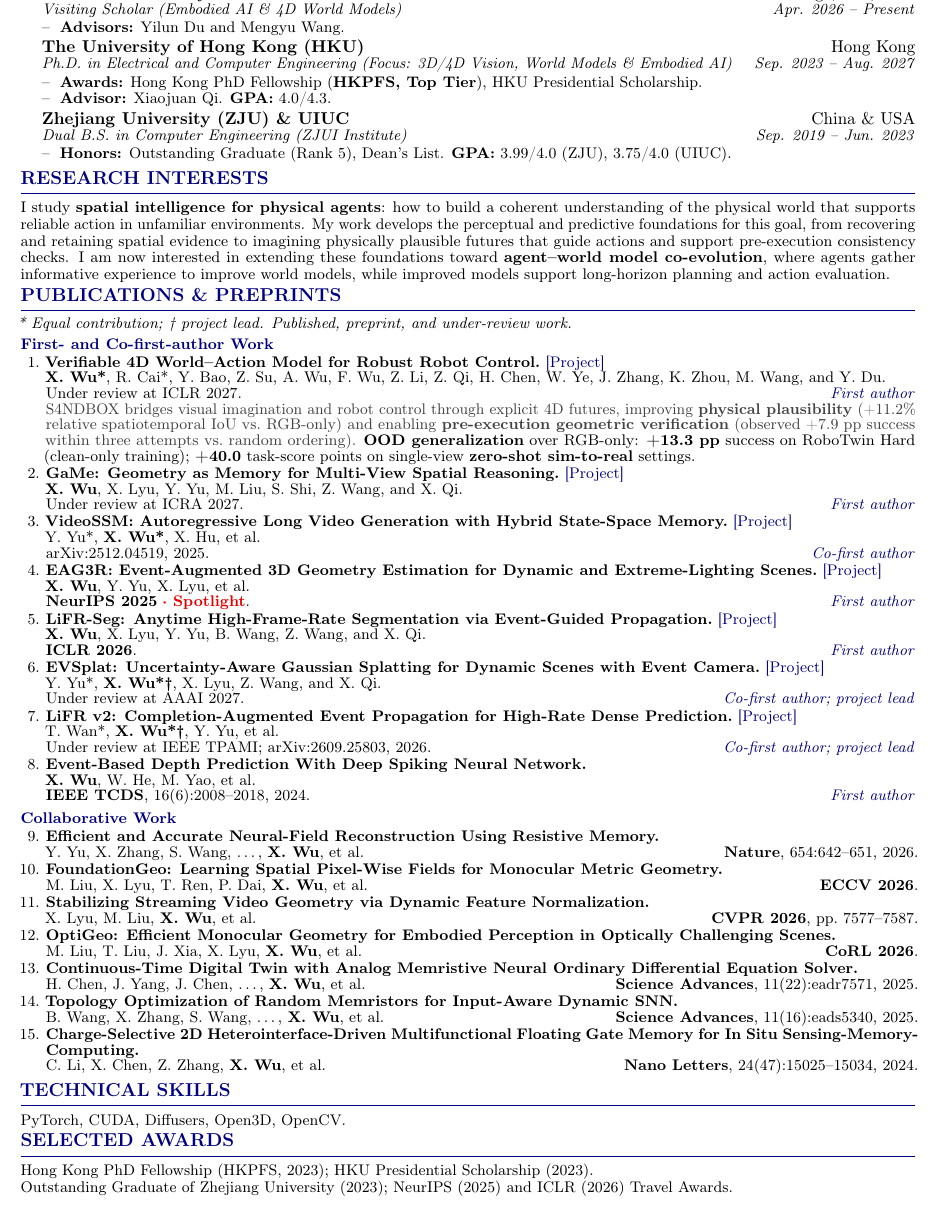
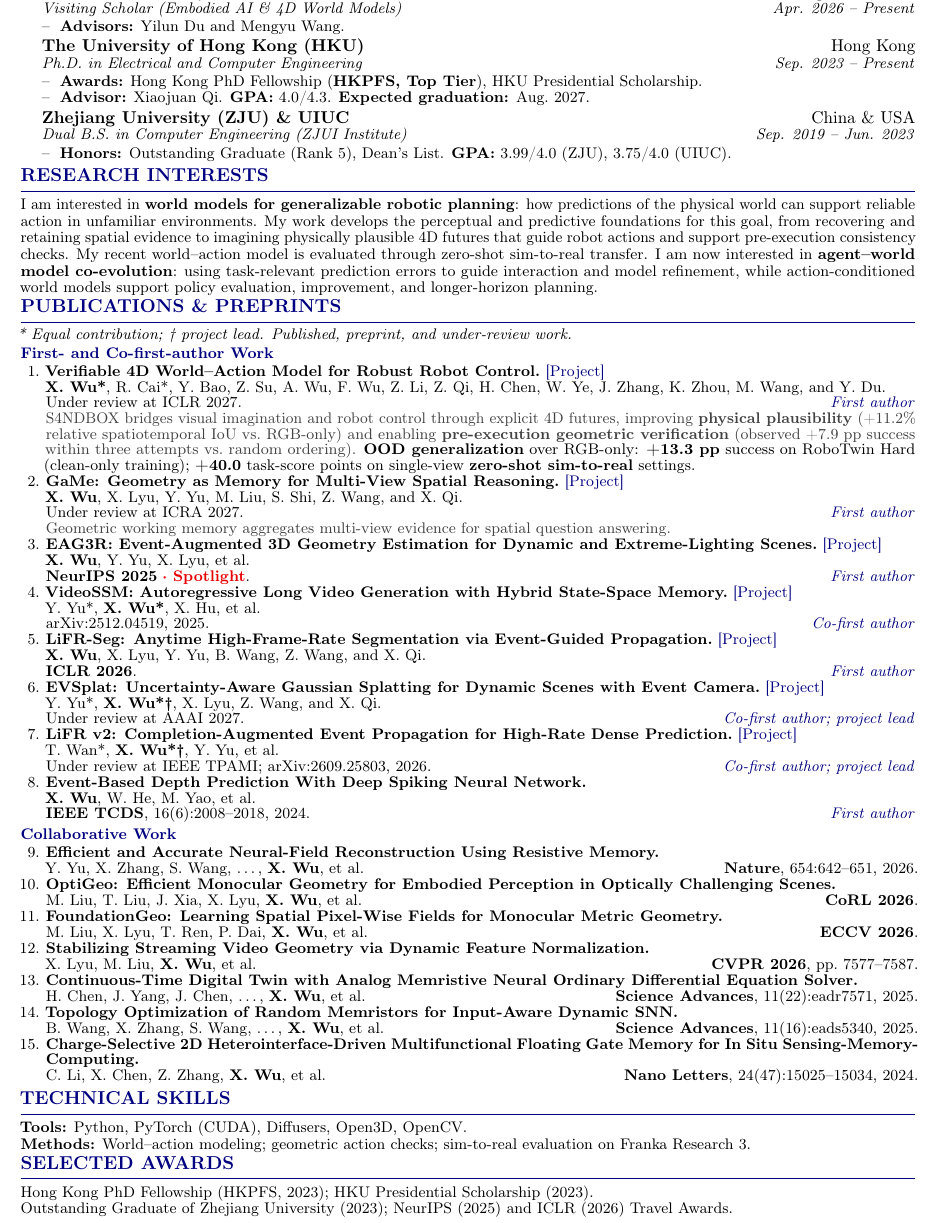
Before and after one commit to Candy-Crusher/xiaoshanwu.github.io, a LaTeX CV (cv.tex): part of the page, cut so that both start at the same text. Compiled offline with pdfLaTeX.

Commit message:
Use CV 02 Robotics as the public website resume source

```diff
--- a/cv.tex
+++ b/cv.tex
@@ -29,12 +43,12 @@
 
 \newcommand{\sepbar}{\hspace{9pt}\textbar\hspace{9pt}}
 \newcommand{\cvsection}[1]{%
-  \par\vspace{3.0pt}%
+  \par\vspace{2.0pt}%
   {\color{cvblue}\fontsize{11}{12.2}\selectfont\bfseries\MakeUppercase{#1}}\par
-  \vspace{-4pt}{\color{cvblue}\rule{\textwidth}{0.4pt}}\par\vspace{1.4pt}%
+  \vspace{-4pt}{\color{cvblue}\rule{\textwidth}{0.4pt}}\par\vspace{1.0pt}%
 }
 \newcommand{\pubgroup}[1]{%
-  \par\vspace{3.0pt}{\color{cvblue}\fontsize{9.4}{10.4}\selectfont\bfseries #1}\par
+  \par\vspace{2.0pt}{\color{cvblue}\fontsize{9.4}{10.4}\selectfont\bfseries #1}\par
 }
 \newcommand{\dashitem}{\makebox[1.15em][l]{--}}
 \newcommand{\indentedblock}[1]{%
@@ -42,9 +56,13 @@
 }
 \newcolumntype{R}{>{\raggedleft\arraybackslash}p{0.19\textwidth}}
 
+
+% Optional, confirmed internship availability, for example "May 2027 -- August 2027".
+% Leave empty until confirmed. ByteDance A105384 requires both start and end dates.
+\newcommand{\InternshipAvailability}{}
+\newcommand{\ExpectedGraduation}{Aug.\ 2027}
 \definecolor{cvgray}{RGB}{66,66,66}
 \newcommand{\pubnote}[1]{\par{\color{cvgray}#1}}
-
 \begin{document}
 \fontsize{9}{10.25}\selectfont
 
@@ -78,12 +97,12 @@
 
 \begin{tabularx}{\textwidth}{@{\hspace{1.35em}}X@{\hspace{0.8em}}R@{}}
 {\fontsize{10}{11}\selectfont\textbf{The University of Hong Kong (HKU)}} & {\fontsize{10}{11}\selectfont Hong Kong}\\[-0.2pt]
-\textit{Ph.D. in Electrical and Computer Engineering (Focus: 3D/4D Vision, World Models \& Embodied AI)} & \textit{Sep. 2023 -- Aug. 2027}
+\textit{Ph.D. in Electrical and Computer Engineering} & \textit{Sep. 2023 -- Present}
 \end{tabularx}
 \vspace{0.4pt}
 \begin{tabular}{@{\hspace{1.35em}}p{\dimexpr\textwidth-1.35em\relax}@{}}
 \dashitem\textbf{Awards:} Hong Kong PhD Fellowship (\textbf{HKPFS, Top Tier}), HKU Presidential Scholarship.\\[-0.35pt]
-\dashitem\textbf{Advisor:} Xiaojuan Qi. \textbf{GPA:} 4.0/4.3.
+\dashitem\textbf{Advisor:} Xiaojuan Qi. \textbf{GPA:} 4.0/4.3. \textbf{Expected graduation:} \ExpectedGraduation.
 \end{tabular}
 
 \vspace{0.7pt}
@@ -98,14 +117,16 @@
 
 % ==================== RESEARCH INTERESTS ====================
 \cvsection{Research Interests}
-I study \textbf{spatial intelligence for physical agents}: how to build a coherent understanding of the physical world that supports reliable action in unfamiliar environments. My work develops the perceptual and predictive foundations for this goal, from recovering and retaining spatial evidence to imagining physically plausible futures that guide actions and support pre-execution consistency checks. I am now interested in extending these foundations toward \textbf{agent--world model co-evolution}, where agents gather informative experience to improve world models, while improved models support long-horizon planning and action evaluation.
+I am interested in \textbf{world models for generalizable robotic planning}: how predictions of the physical world can support reliable action in unfamiliar environments.
+My work develops the perceptual and predictive foundations for this goal, from recovering and retaining spatial evidence to imagining physically plausible 4D futures that guide robot actions and support pre-execution consistency checks.
+My recent world--action model is evaluated through zero-shot sim-to-real transfer.
+I am now interested in \textbf{agent--world model co-evolution}: using task-relevant prediction errors to guide interaction and model refinement, while action-conditioned world models support policy evaluation, improvement, and longer-horizon planning.
 
-% ==================== PUBLICATIONS ====================
 \cvsection{Publications \& Preprints}
 {\fontsize{9}{9.65}\selectfont
 \textit{* Equal contribution; \textdagger\ project lead. Published, preprint, and under-review work.}\par
 \pubgroup{First- and Co-first-author Work}
-\begin{enumerate}[leftmargin=1.6em,labelsep=0.38em,itemsep=1.0pt,topsep=1.3pt,parsep=0pt,partopsep=0pt]
+\begin{enumerate}[leftmargin=1.6em,labelsep=0.38em,itemsep=0.4pt,topsep=1.3pt,parsep=0pt,partopsep=0pt]
 \item \textbf{Verifiable 4D World--Action Model for Robust Robot Control.}~\href{https://candy-crusher.github.io/xiaoshanwu.github.io/projects/sandbox/}{\textcolor{cvblue}{[Project]}}\par
 \textbf{X. Wu*}, R. Cai*, Y. Bao, Z. Su, A. Wu, F. Wu, Z. Li, Z. Qi, H. Chen, W. Ye, J. Zhang, K. Zhou, M. Wang, and Y. Du.\par
 Under review at ICLR 2027.\hfill\textcolor{cvblue}{\textit{First author}}
@@ -113,12 +134,13 @@ Under review at ICLR 2027.\hfill\textcolor{cvblue}{\textit{First author}}
 \item \textbf{GaMe: Geometry as Memory for Multi-View Spatial Reasoning.}~\href{https://candy-crusher.github.io/xiaoshanwu.github.io/projects/game/}{\textcolor{cvblue}{[Project]}}\par
 \textbf{X. Wu}, X. Lyu, Y. Yu, M. Liu, S. Shi, Z. Wang, and X. Qi.\par
 Under review at ICRA 2027.\hfill\textcolor{cvblue}{\textit{First author}}
+\pubnote{Geometric working memory aggregates multi-view evidence for spatial question answering.}
+\item \textbf{EAG3R: Event-Augmented 3D Geometry Estimation for Dynamic and Extreme-Lighting Scenes.}~\href{https://candy-crusher.github.io/xiaoshanwu.github.io/projects/eag3r/}{\textcolor{cvblue}{[Project]}}\par
+\textbf{X. Wu}, Y. Yu, X. Lyu, et al.\par
+\textbf{NeurIPS 2025} \textcolor{cvred}{\textbf{\textperiodcentered\ Spotlight}}.\hfill\textcolor{cvblue}{\textit{First author}}
 \item \textbf{VideoSSM: Autoregressive Long Video Generation with Hybrid State-Space Memory.}~\href{https://candy-crusher.github.io/xiaoshanwu.github.io/projects/videossm/}{\textcolor{cvblue}{[Project]}}\par
 Y. Yu*, \textbf{X. Wu*}, X. Hu, et al.\par
 arXiv:2512.04519, 2025.\hfill\textcolor{cvblue}{\textit{Co-first author}}
-\item \textbf{EAG3R: Event-Augmented 3D Geometry Estimation for Dynamic and Extreme-Lighting Scenes.}~\href{https://candy-crusher.github.io/xiaoshanwu.github.io/projects/eag3r/}{\textcolor{cvblue}{[Project]}}\par
-\textbf{X. Wu}, Y. Yu, X. Lyu, et al.\par
-\textbf{NeurIPS 2025} \textcolor{cvred}{\textbf{\textperiodcentered\ Spotlight}}.\hfill\textcolor{cvblue}{\textit{First author}}
 \item \textbf{LiFR-Seg: Anytime High-Frame-Rate Segmentation via Event-Guided Propagation.}~\href{https://candy-crusher.github.io/xiaoshanwu.github.io/projects/lifr-seg/}{\textcolor{cvblue}{[Project]}}\par
 \textbf{X. Wu}, X. Lyu, Y. Yu, B. Wang, Z. Wang, and X. Qi.\par
 \textbf{ICLR 2026}.\hfill\textcolor{cvblue}{\textit{First author}}
@@ -133,15 +155,15 @@ Under review at IEEE TPAMI; arXiv:2609.25803, 2026.\hfill\textcolor{cvblue}{\tex
 \textbf{IEEE TCDS}, 16(6):2008--2018, 2024.\hfill\textcolor{cvblue}{\textit{First author}}
 \end{enumerate}
 \pubgroup{Collaborative Work}
-\begin{enumerate}[resume,leftmargin=1.6em,labelsep=0.38em,itemsep=1.0pt,topsep=1.3pt,parsep=0pt,partopsep=0pt]
+\begin{enumerate}[resume,leftmargin=1.6em,labelsep=0.38em,itemsep=0.4pt,topsep=1.3pt,parsep=0pt,partopsep=0pt]
 \item \textbf{Efficient and Accurate Neural-Field Reconstruction Using Resistive Memory.}\par
 Y. Yu, X. Zhang, S. Wang, \ldots, \textbf{X. Wu}, et al. \hfill \textbf{Nature}, 654:642--651, 2026.
+\item \textbf{OptiGeo: Efficient Monocular Geometry for Embodied Perception in Optically Challenging Scenes.}\par
+M. Liu, T. Liu, J. Xia, X. Lyu, \textbf{X. Wu}, et al. \hfill \textbf{CoRL 2026}.
 \item \textbf{FoundationGeo: Learning Spatial Pixel-Wise Fields for Monocular Metric Geometry.}\par
 M. Liu, X. Lyu, T. Ren, P. Dai, \textbf{X. Wu}, et al. \hfill \textbf{ECCV 2026}.
 \item \textbf{Stabilizing Streaming Video Geometry via Dynamic Feature Normalization.}\par
 X. Lyu, M. Liu, \textbf{X. Wu}, et al. \hfill \textbf{CVPR 2026}, pp.\ 7577--7587.
-\item \textbf{OptiGeo: Efficient Monocular Geometry for Embodied Perception in Optically Challenging Scenes.}\par
-M. Liu, T. Liu, J. Xia, X. Lyu, \textbf{X. Wu}, et al. \hfill \textbf{CoRL 2026}.
 \item \textbf{Continuous-Time Digital Twin with Analog Memristive Neural Ordinary Differential Equation Solver.}\par
 H. Chen, J. Yang, J. Chen, \ldots, \textbf{X. Wu}, et al. \hfill \textbf{Science Advances}, 11(22):eadr7571, 2025.
 \item \textbf{Topology Optimization of Random Memristors for Input-Aware Dynamic SNN.}\par
@@ -152,7 +174,9 @@ C. Li, X. Chen, Z. Zhang, \textbf{X. Wu}, et al. \hfill \textbf{Nano Letters}, 2
 
 % ==================== SKILLS ====================
 \cvsection{Technical Skills}
-PyTorch, CUDA, Diffusers, Open3D, OpenCV.
+\textbf{Tools:} Python, PyTorch (CUDA), Diffusers, Open3D, OpenCV.\par
+\textbf{Methods:} World--action modeling; geometric action checks; sim-to-real evaluation on Franka Research 3.
+
 
 % ==================== AWARDS ====================
 \cvsection{Selected Awards}
```
Also changed, not shown: cv.tex (17 more changed lines).
